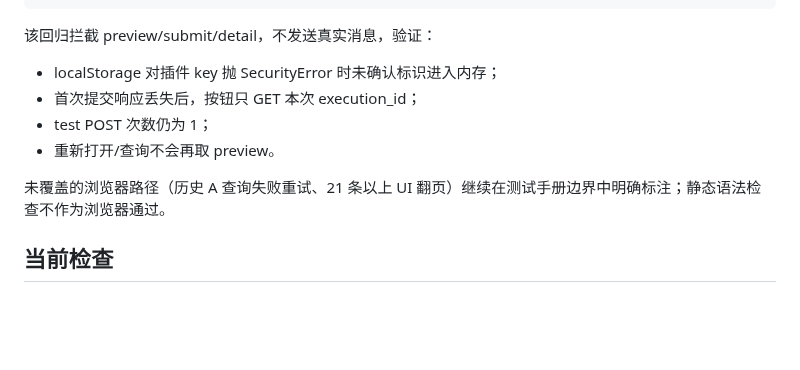
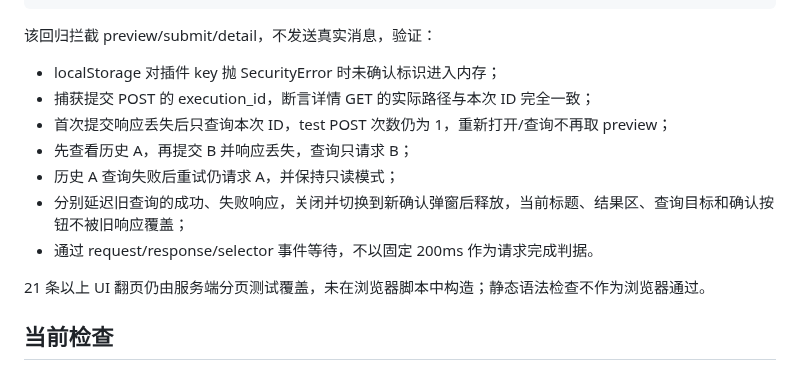
Before and after one commit to littleseven2003/astrbot_plugin_60sapi_hub, a Markdown page: docs/testing.md, the part around the change. GitHub-like rendering; blank space fills up the shorter version.

Commit message:
docs: 更新手动投递查询回归覆盖

```diff
--- a/docs/testing.md
+++ b/docs/testing.md
@@ -116,11 +116,14 @@ node tests/browser/manual_delivery_query.js
 该回归拦截 preview/submit/detail，不发送真实消息，验证：
 
 - localStorage 对插件 key 抛 SecurityError 时未确认标识进入内存；
-- 首次提交响应丢失后，按钮只 GET 本次 execution_id；
-- test POST 次数仍为 1；
-- 重新打开/查询不会再取 preview。
+- 捕获提交 POST 的 execution_id，断言详情 GET 的实际路径与本次 ID 完全一致；
+- 首次提交响应丢失后只查询本次 ID，test POST 次数仍为 1，重新打开/查询不再取 preview；
+- 先查看历史 A，再提交 B 并响应丢失，查询只请求 B；
+- 历史 A 查询失败后重试仍请求 A，并保持只读模式；
+- 分别延迟旧查询的成功、失败响应，关闭并切换到新确认弹窗后释放，当前标题、结果区、查询目标和确认按钮不被旧响应覆盖；
+- 通过 request/response/selector 事件等待，不以固定 200ms 作为请求完成判据。
 
-未覆盖的浏览器路径（历史 A 查询失败重试、21 条以上 UI 翻页）继续在测试手册边界中明确标注；静态语法检查不作为浏览器通过。
+21 条以上 UI 翻页仍由服务端分页测试覆盖，未在浏览器脚本中构造；静态语法检查不作为浏览器通过。
 
 ## 当前检查
 
```
